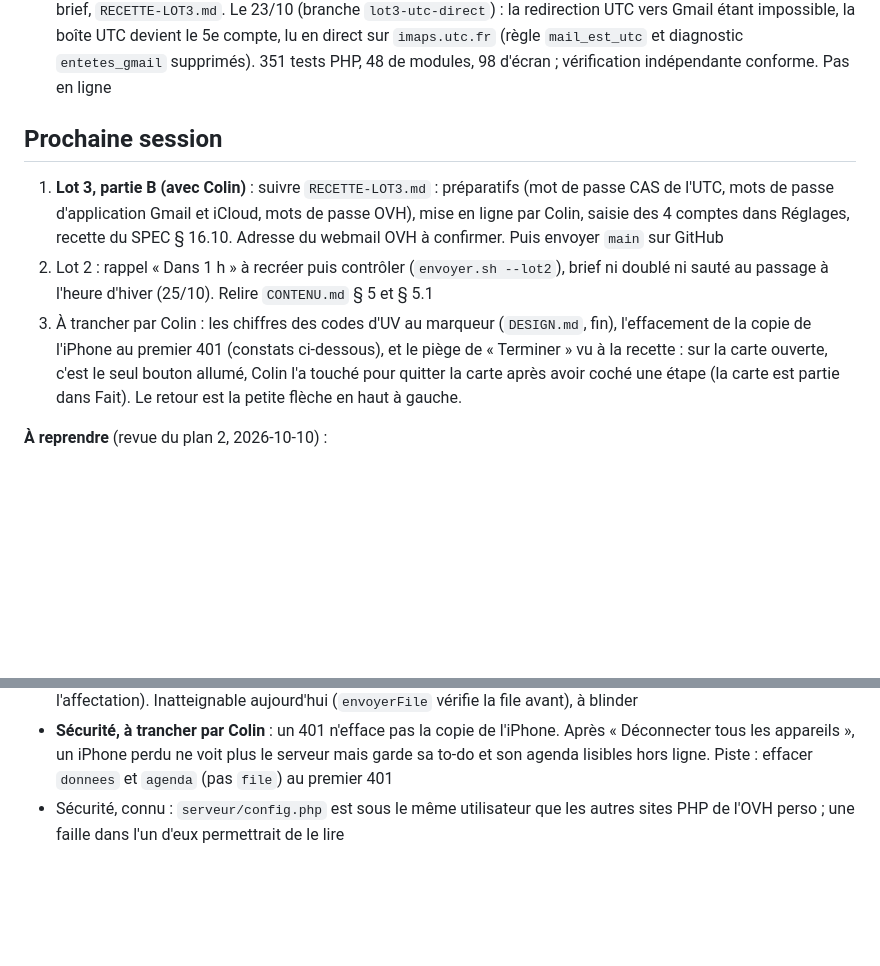
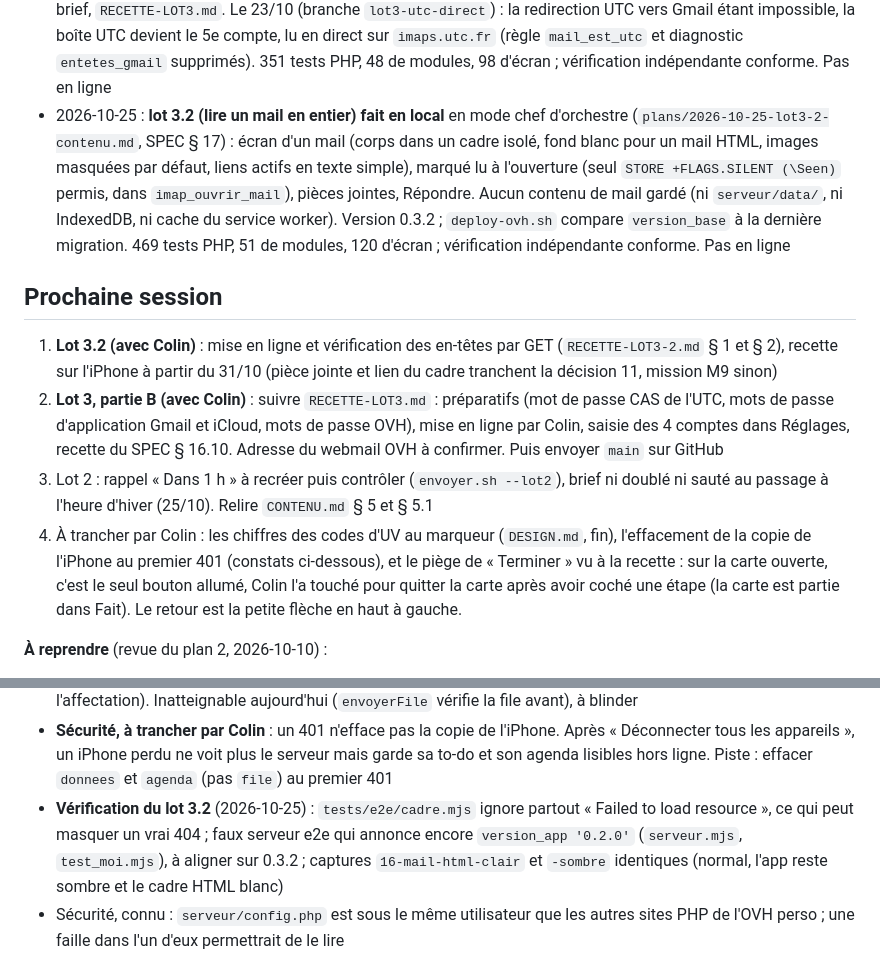
Before and after one commit to colinflicourt/app-gestion-projets, a Markdown page: README.md, 2 parts joined by grey strips. Rendered like a GitHub page; blank space fills up the shorter version.

Commit message:
Lot 3.2 M8 : vérification indépendante conforme, SPEC § 17 et README à jour
Co-Authored-By: Claude Opus 5.5 <noreply@anthropic.com>

```diff
--- a/README.md
+++ b/README.md
@@ -24,12 +24,14 @@ Remplace l'ancienne idée d'« application personnelle de gestion de projets »
 - 2026-10-22 : **lot 2, plan 3 fait en local** (premier plan mené en mode chef d'orchestre, `plans/2026-10-22-lot2-3-rappels-siri.md`) : rappels manuels (`POST rappels`, `rappels/annuler`, `rappels_du_jour` dans `GET donnees`), capture « Rappel » (4 choix, heures de Paris), bloc « Rappels du jour » avec « Annuler », Siri (`POST siri`, jeton dont seule l'empreinte est gardée, 30 notes par heure, même phrase ignorée 2 min, migration 005), `GET reglages` et `POST reglages/rappels` (validation stricte), écran Réglages complet (brief, rappels, état du planificateur, Siri, Session déménagée de Moi), `session_id` remis à nul, échec d'abonnement en français. Mise en ligne préparée : diagnostic `--lot2` (RFC 8291, ES256, `fastcgi_finish_request`), `outils/verifier-cron-en-ligne.sh`, `RECETTE-LOT2.md`. 247 tests PHP, 41 de modules, 73 d'écran ; vérification indépendante conforme. Compte cron-job.org créé par Colin. Fusionné dans `main` en local, pas en ligne
 - 2026-10-22 et 23 : **lot 2 en ligne et recetté** (notification de test écran verrouillé, brief, Siri) ; renommage « Retiens pour Jarvis » en ligne (`cd57b3c`). Restent : rappel « Dans 1 h » à recréer puis contrôler, passage à l'heure d'hiver du 25/10 à surveiller, clôture du lot (Trello, `main` sur GitHub)
 - 2026-10-23 : **lot 3 (mails en lecture seule) fait en local** en mode chef d'orchestre (`plans/2026-10-23-lot3-1-mails.md`, SPEC § 16) : client IMAP à liste blanche stricte (`EXAMINE`, `BODY.PEEK` seulement, toute autre commande refusée avant l'envoi), comptes chiffrés, sections UTC, QYRIS, Gmail, iCloud, pubs repliées et corrections d'expéditeur, onglet Mails, bloc d'Aujourd'hui, Réglages > Comptes mail, phrase des mails dans le brief, `RECETTE-LOT3.md`. Le 23/10 (branche `lot3-utc-direct`) : la redirection UTC vers Gmail étant impossible, la boîte UTC devient le 5e compte, lu en direct sur `imaps.utc.fr` (règle `mail_est_utc` et diagnostic `entetes_gmail` supprimés). 351 tests PHP, 48 de modules, 98 d'écran ; vérification indépendante conforme. Pas en ligne
+- 2026-10-25 : **lot 3.2 (lire un mail en entier) fait en local** en mode chef d'orchestre (`plans/2026-10-25-lot3-2-contenu.md`, SPEC § 17) : écran d'un mail (corps dans un cadre isolé, fond blanc pour un mail HTML, images masquées par défaut, liens actifs en texte simple), marqué lu à l'ouverture (seul `STORE +FLAGS.SILENT (\Seen)` permis, dans `imap_ouvrir_mail`), pièces jointes, Répondre. Aucun contenu de mail gardé (ni `serveur/data/`, ni IndexedDB, ni cache du service worker). Version 0.3.2 ; `deploy-ovh.sh` compare `version_base` à la dernière migration. 469 tests PHP, 51 de modules, 120 d'écran ; vérification indépendante conforme. Pas en ligne
 
 ## Prochaine session
 
-1. **Lot 3, partie B (avec Colin)** : suivre `RECETTE-LOT3.md` : préparatifs (mot de passe CAS de l'UTC, mots de passe d'application Gmail et iCloud, mots de passe OVH), mise en ligne par Colin, saisie des 4 comptes dans Réglages, recette du SPEC § 16.10. Adresse du webmail OVH à confirmer. Puis envoyer `main` sur GitHub
-2. Lot 2 : rappel « Dans 1 h » à recréer puis contrôler (`envoyer.sh --lot2`), brief ni doublé ni sauté au passage à l'heure d'hiver (25/10). Relire `CONTENU.md` § 5 et § 5.1
-3. À trancher par Colin : les chiffres des codes d'UV au marqueur (`DESIGN.md`, fin), l'effacement de la copie de l'iPhone au premier 401 (constats ci-dessous), et le piège de « Terminer » vu à la recette : sur la carte ouverte, c'est le seul bouton allumé, Colin l'a touché pour quitter la carte après avoir coché une étape (la carte est partie dans Fait). Le retour est la petite flèche en haut à gauche.
+1. **Lot 3.2 (avec Colin)** : mise en ligne et vérification des en-têtes par GET (`RECETTE-LOT3-2.md` § 1 et § 2), recette sur l'iPhone à partir du 31/10 (pièce jointe et lien du cadre tranchent la décision 11, mission M9 sinon)
+2. **Lot 3, partie B (avec Colin)** : suivre `RECETTE-LOT3.md` : préparatifs (mot de passe CAS de l'UTC, mots de passe d'application Gmail et iCloud, mots de passe OVH), mise en ligne par Colin, saisie des 4 comptes dans Réglages, recette du SPEC § 16.10. Adresse du webmail OVH à confirmer. Puis envoyer `main` sur GitHub
+3. Lot 2 : rappel « Dans 1 h » à recréer puis contrôler (`envoyer.sh --lot2`), brief ni doublé ni sauté au passage à l'heure d'hiver (25/10). Relire `CONTENU.md` § 5 et § 5.1
+4. À trancher par Colin : les chiffres des codes d'UV au marqueur (`DESIGN.md`, fin), l'effacement de la copie de l'iPhone au premier 401 (constats ci-dessous), et le piège de « Terminer » vu à la recette : sur la carte ouverte, c'est le seul bouton allumé, Colin l'a touché pour quitter la carte après avoir coché une étape (la carte est partie dans Fait). Le retour est la petite flèche en haut à gauche.
 
 **À reprendre** (revue du plan 2, 2026-10-10) :
 - **Agenda UTC introuvable sans signal** : si `calendarList` échoue à la connexion, ou si l'agenda ne s'appelle plus « UTC · Emploi du temps A26 » (semestre P27), 15 jours sans cours et `erreur: null`. Il faut un code d'erreur (texte à valider par Colin) et une nouvelle recherche des agendas. **À faire avant P27**
@@ -51,6 +53,7 @@ Remplace l'ancienne idée d'« application personnelle de gestion de projets »
 - `erreurGoogle` (Moi) reste vrai à chaque visite jusqu'à une connexion réussie
 - `file.envoyer()` appelé sur une file vide laisse l'envoi bloqué pour toujours (le `finally` passe avant l'affectation). Inatteignable aujourd'hui (`envoyerFile` vérifie la file avant), à blinder
 - **Sécurité, à trancher par Colin** : un 401 n'efface pas la copie de l'iPhone. Après « Déconnecter tous les appareils », un iPhone perdu ne voit plus le serveur mais garde sa to-do et son agenda lisibles hors ligne. Piste : effacer `donnees` et `agenda` (pas `file`) au premier 401
+- **Vérification du lot 3.2** (2026-10-25) : `tests/e2e/cadre.mjs` ignore partout « Failed to load resource », ce qui peut masquer un vrai 404 ; faux serveur e2e qui annonce encore `version_app '0.2.0'` (`serveur.mjs`, `test_moi.mjs`), à aligner sur 0.3.2 ; captures `16-mail-html-clair` et `-sombre` identiques (normal, l'app reste sombre et le cadre HTML blanc)
 - Sécurité, connu : `serveur/config.php` est sous le même utilisateur que les autres sites PHP de l'OVH perso ; une faille dans l'un d'eux permettrait de le lire
 
 **À savoir pour les tests** : une colonne JSON de MySQL range les clés d'un objet à sa façon. Tout ce qui est relu de `copies.contenu` ou `ecritures.resultat` se compare sans l'ordre des clés.
```
Also changed, not shown: PASSATION.md (+21 -25 lines), SPEC.md (+1 -1 lines).
